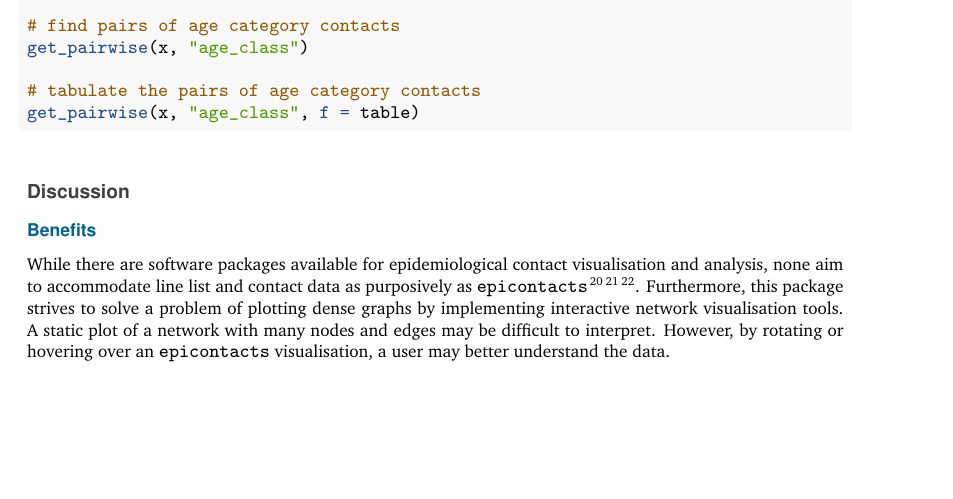
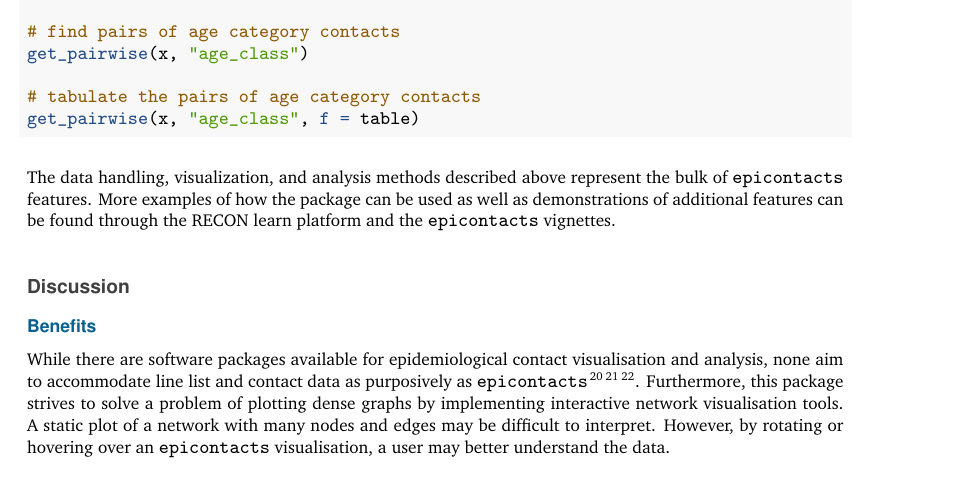
Before and after one commit to vpnagraj/epicontacts-paper, an R Markdown document (epicontacts-paper.Rmd): part of page 7 of 9, cut so that both start at the same text, the shorter picture padded with empty space. The pictures show the output file epicontacts-paper.pdf that the author committed with the source.

Commit message:
now mentioning additional resources like reconlearn and vignettes

````diff
--- a/epicontacts-paper.Rmd
+++ b/epicontacts-paper.Rmd
@@ -164,6 +164,8 @@ get_pairwise(x, "age_class")
 get_pairwise(x, "age_class", f = table)
 ```
 
+The data handling, visualization, and analysis methods described above represent the bulk of `epicontacts` features. More examples of how the package can be used as well as demonstrations of additional features can be found through the [RECON learn](https://www.reconlearn.org/) platform and the [`epicontacts` vignettes](http://www.repidemicsconsortium.org/epicontacts/articles/index.html).
+
 # Discussion
 
 ## Benefits
````
Also changed, not shown: epicontacts-paper.pdf, epicontacts-paper.tex.
